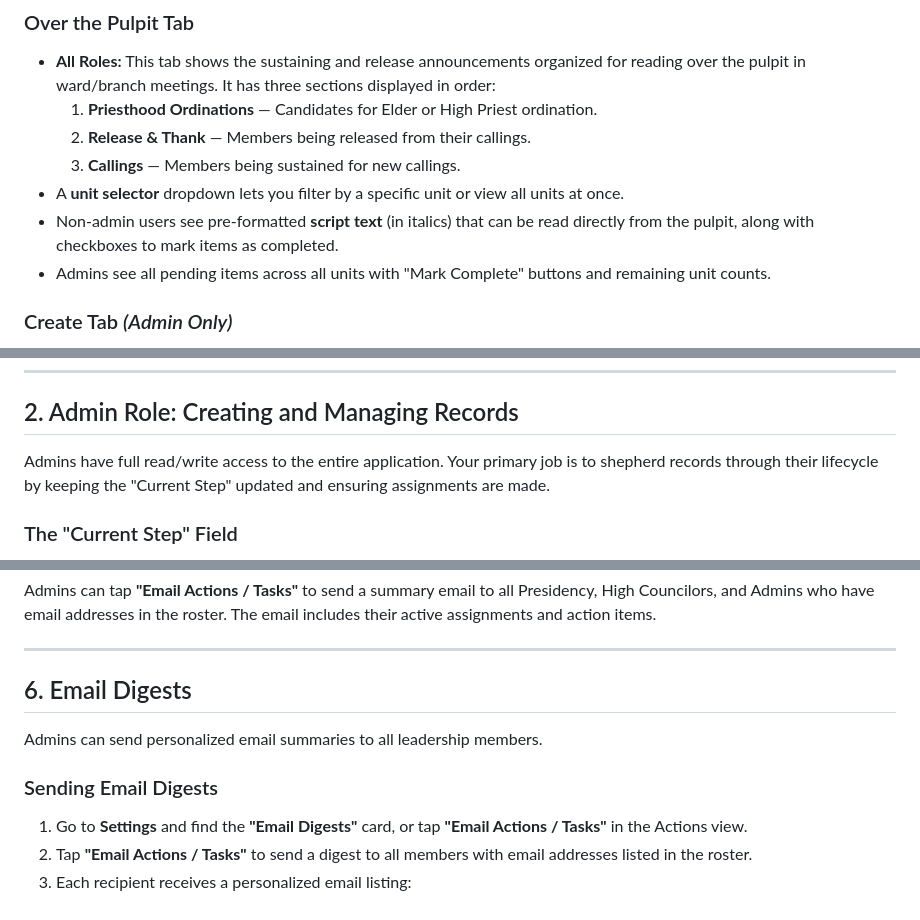
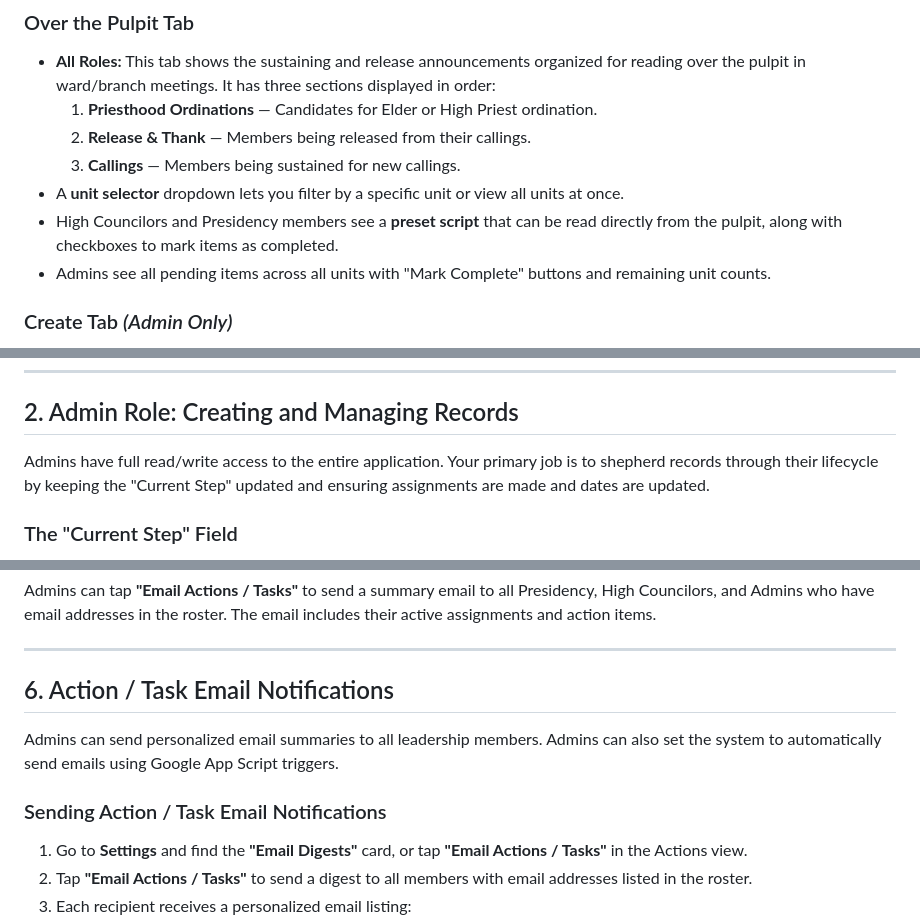
Before and after one commit to lansingstake/calling-tracker, a Markdown page: user_manual.md, 3 parts joined by grey strips. Drawn GitHub-style.

Commit message:
docs: Apply user edits to user manual

```diff
--- a/user_manual.md
+++ b/user_manual.md
@@ -23,7 +23,7 @@ The app features main navigation tabs at the bottom of the screen. Their visibil
   2. **Release & Thank** — Members being released from their callings.
   3. **Callings** — Members being sustained for new callings.
 - A **unit selector** dropdown lets you filter by a specific unit or view all units at once.
-- Non-admin users see pre-formatted **script text** (in italics) that can be read directly from the pulpit, along with checkboxes to mark items as completed.
+- High Councilors and Presidency members see a **preset script** that can be read directly from the pulpit, along with checkboxes to mark items as completed.
 - Admins see all pending items across all units with "Mark Complete" buttons and remaining unit counts.
 
 ### Create Tab *(Admin Only)*
@@ -41,7 +41,7 @@ The app features main navigation tabs at the bottom of the screen. Their visibil
 
 ## 2. Admin Role: Creating and Managing Records
 
-Admins have full read/write access to the entire application. Your primary job is to shepherd records through their lifecycle by keeping the "Current Step" updated and ensuring assignments are made.
+Admins have full read/write access to the entire application. Your primary job is to shepherd records through their lifecycle by keeping the "Current Step" updated and ensuring assignments are made and dates are updated.
 
 ### The "Current Step" Field
 
@@ -171,11 +171,12 @@ Admins can tap **"Email Actions / Tasks"** to send a summary email to all Presid
 
 ---
 
-## 6. Email Digests
+## 6. Action / Task Email Notifications
 
 Admins can send personalized email summaries to all leadership members.
+Admins can also set the system to automatically send emails using Google App Script triggers.
 
-### Sending Email Digests
+### Sending Action / Task Email Notifications
 1. Go to **Settings** and find the **"Email Digests"** card, or tap **"Email Actions / Tasks"** in the Actions view.
 2. Tap **"Email Actions / Tasks"** to send a digest to all members with email addresses listed in the roster.
 3. Each recipient receives a personalized email listing:
```
Also changed, not shown: other parts of user_manual.md (+1 -4 lines).
